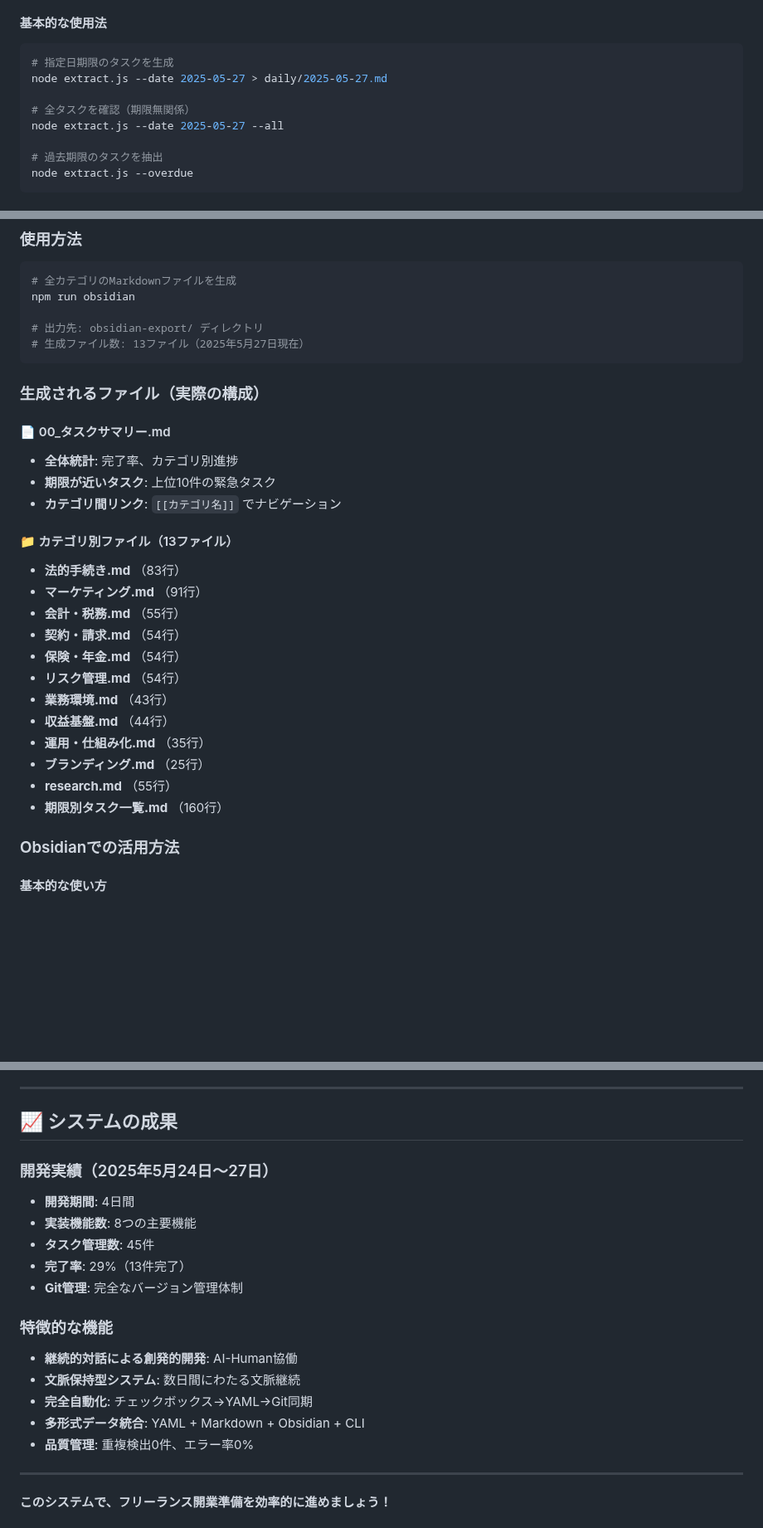
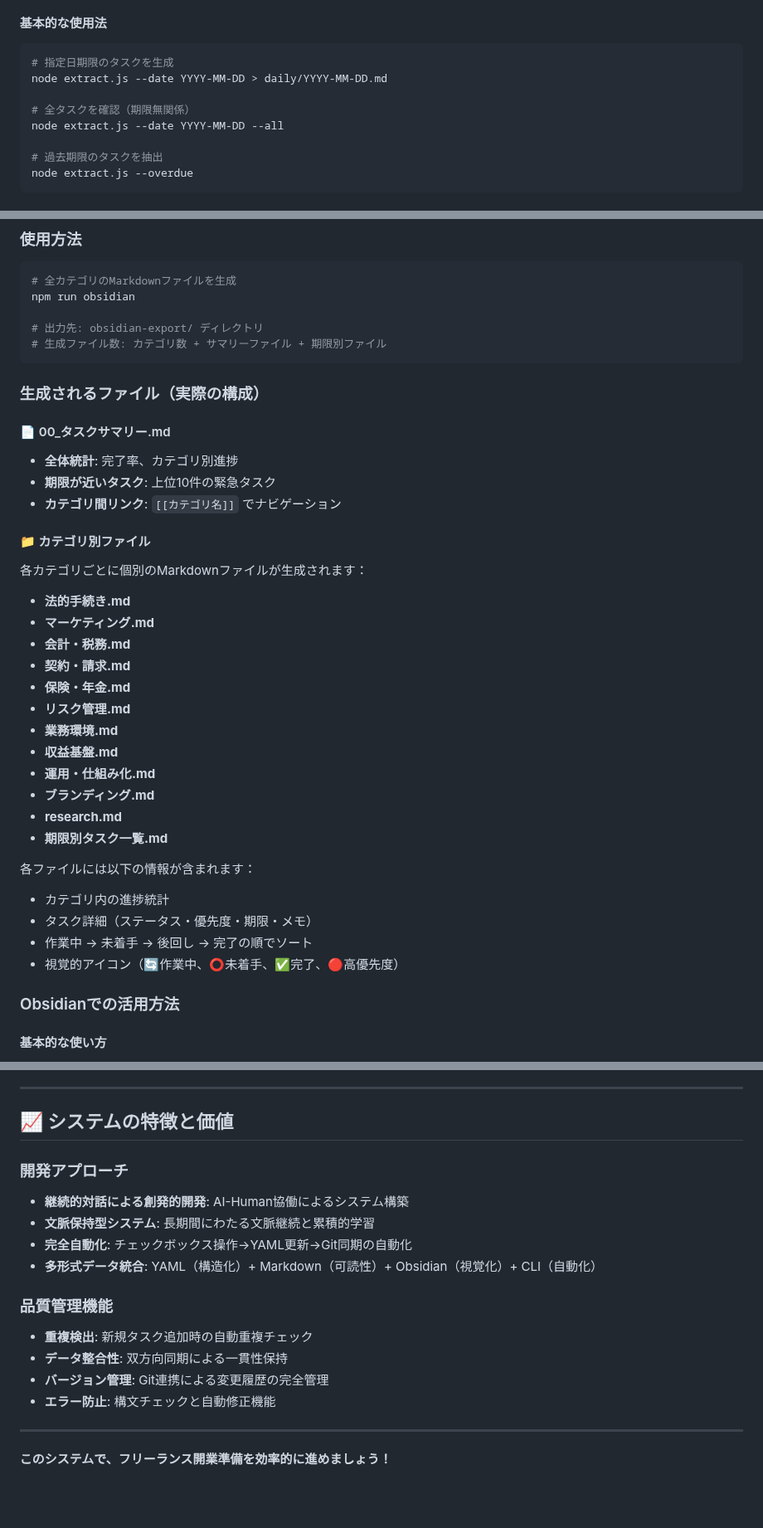
Before and after one commit to hide-yama/rekishi_youtube, a Markdown page: README.md, 3 parts joined by grey strips. Shown at 83% size. GitHub-like rendering; blank space fills up the shorter version.

Commit message:
docs: make README content version-agnostic and maintenance-free

````diff
--- a/README.md
+++ b/README.md
@@ -142,10 +142,10 @@ git push
 #### 基本的な使用法
 ```bash
 # 指定日期限のタスクを生成
-node extract.js --date 2025-05-27 > daily/2025-05-27.md
+node extract.js --date YYYY-MM-DD > daily/YYYY-MM-DD.md
 
 # 全タスクを確認（期限無関係）
-node extract.js --date 2025-05-27 --all
+node extract.js --date YYYY-MM-DD --all
 
 # 過去期限のタスクを抽出
 node extract.js --overdue
@@ -258,7 +258,7 @@ node sync.js --file daily/2025-05-27.md
 npm run obsidian
 
 # 出力先: obsidian-export/ ディレクトリ
-# 生成ファイル数: 13ファイル（2025年5月27日現在）
+# 生成ファイル数: カテゴリ数 + サマリーファイル + 期限別ファイル
 ```
 
 ### 生成されるファイル（実際の構成）
@@ -268,19 +268,26 @@ npm run obsidian
 - **期限が近いタスク**: 上位10件の緊急タスク
 - **カテゴリ間リンク**: `[[カテゴリ名]]` でナビゲーション
 
-#### 📁 カテゴリ別ファイル（13ファイル）
-- **法的手続き.md** （83行）
-- **マーケティング.md** （91行）
-- **会計・税務.md** （55行）
-- **契約・請求.md** （54行）
-- **保険・年金.md** （54行）
-- **リスク管理.md** （54行）
-- **業務環境.md** （43行）
-- **収益基盤.md** （44行）
-- **運用・仕組み化.md** （35行）
-- **ブランディング.md** （25行）
-- **research.md** （55行）
-- **期限別タスク一覧.md** （160行）
+#### 📁 カテゴリ別ファイル
+各カテゴリごとに個別のMarkdownファイルが生成されます：
+- **法的手続き.md**
+- **マーケティング.md**
+- **会計・税務.md**
+- **契約・請求.md**
+- **保険・年金.md**
+- **リスク管理.md**
+- **業務環境.md**
+- **収益基盤.md**
+- **運用・仕組み化.md**
+- **ブランディング.md**
+- **research.md**
+- **期限別タスク一覧.md**
+
+各ファイルには以下の情報が含まれます：
+- カテゴリ内の進捗統計
+- タスク詳細（ステータス・優先度・期限・メモ）
+- 作業中 → 未着手 → 後回し → 完了の順でソート
+- 視覚的アイコン（🔄作業中、⭕未着手、✅完了、🔴高優先度）
 
 ### Obsidianでの活用方法
 
@@ -461,21 +468,19 @@ node extract.js --category "マーケティング" --all > reports/marketing_pro
 
 ---
 
-## 📈 システムの成果
+## 📈 システムの特徴と価値
 
-### 開発実績（2025年5月24日〜27日）
-- **開発期間**: 4日間
-- **実装機能数**: 8つの主要機能
-- **タスク管理数**: 45件
-- **完了率**: 29%（13件完了）
-- **Git管理**: 完全なバージョン管理体制
+### 開発アプローチ
+- **継続的対話による創発的開発**: AI-Human協働によるシステム構築
+- **文脈保持型システム**: 長期間にわたる文脈継続と累積的学習
+- **完全自動化**: チェックボックス操作→YAML更新→Git同期の自動化
+- **多形式データ統合**: YAML（構造化）+ Markdown（可読性）+ Obsidian（視覚化）+ CLI（自動化）
 
-### 特徴的な機能
-- **継続的対話による創発的開発**: AI-Human協働
-- **文脈保持型システム**: 数日間にわたる文脈継続
-- **完全自動化**: チェックボックス→YAML→Git同期
-- **多形式データ統合**: YAML + Markdown + Obsidian + CLI
-- **品質管理**: 重複検出0件、エラー率0%
+### 品質管理機能
+- **重複検出**: 新規タスク追加時の自動重複チェック
+- **データ整合性**: 双方向同期による一貫性保持
+- **バージョン管理**: Git連携による変更履歴の完全管理
+- **エラー防止**: 構文チェックと自動修正機能
 
 ---
 
````
Also changed, not shown: other parts of README.md (+25 -25 lines).
